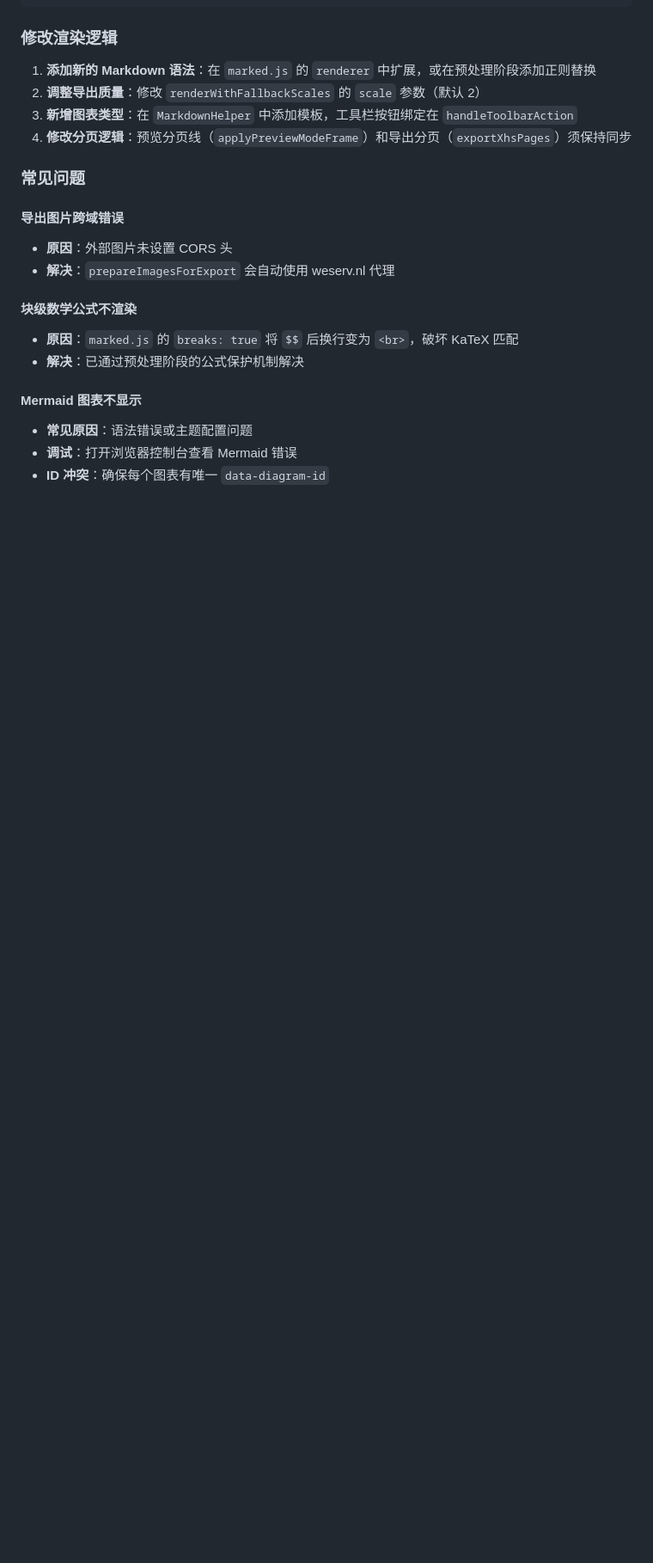
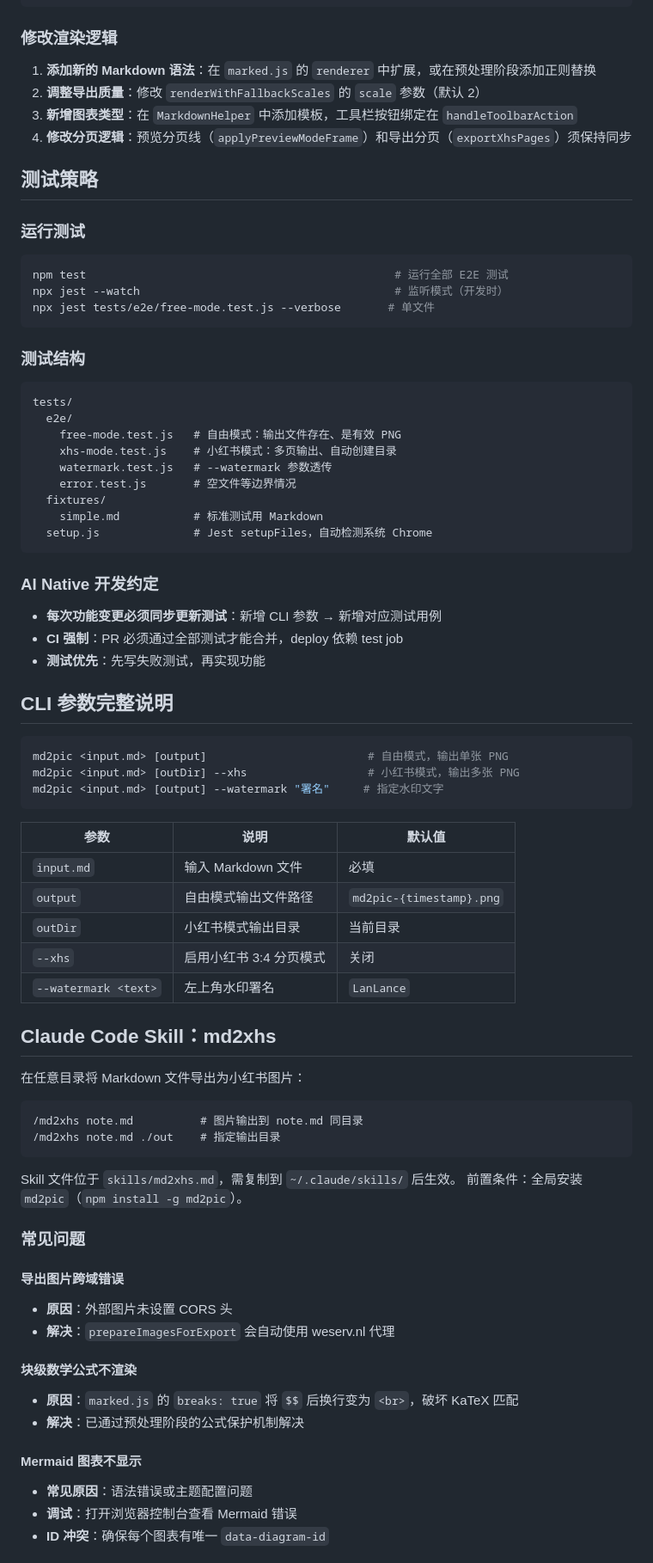
Before and after one commit to LgoLgo/md2pic, a Markdown page: CLAUDE.md, the part around the change. Shown at 86% size. GitHub-like rendering; blank space fills up the shorter version.

Commit message:
docs: 更新 CLAUDE.md，补充测试策略、CLI 参数、Skill 说明

````diff
--- a/CLAUDE.md
+++ b/CLAUDE.md
@@ -153,6 +153,61 @@ md2pic/
 3. **新增图表类型**：在 `MarkdownHelper` 中添加模板，工具栏按钮绑定在 `handleToolbarAction`
 4. **修改分页逻辑**：预览分页线（`applyPreviewModeFrame`）和导出分页（`exportXhsPages`）须保持同步
 
+## 测试策略
+
+### 运行测试
+```bash
+npm test                                              # 运行全部 E2E 测试
+npx jest --watch                                      # 监听模式（开发时）
+npx jest tests/e2e/free-mode.test.js --verbose       # 单文件
+```
+
+### 测试结构
+```
+tests/
+  e2e/
+    free-mode.test.js   # 自由模式：输出文件存在、是有效 PNG
+    xhs-mode.test.js    # 小红书模式：多页输出、自动创建目录
+    watermark.test.js   # --watermark 参数透传
+    error.test.js       # 空文件等边界情况
+  fixtures/
+    simple.md           # 标准测试用 Markdown
+  setup.js              # Jest setupFiles，自动检测系统 Chrome
+```
+
+### AI Native 开发约定
+- **每次功能变更必须同步更新测试**：新增 CLI 参数 → 新增对应测试用例
+- **CI 强制**：PR 必须通过全部测试才能合并，deploy 依赖 test job
+- **测试优先**：先写失败测试，再实现功能
+
+## CLI 参数完整说明
+
+```bash
+md2pic <input.md> [output]                        # 自由模式，输出单张 PNG
+md2pic <input.md> [outDir] --xhs                  # 小红书模式，输出多张 PNG
+md2pic <input.md> [output] --watermark "署名"     # 指定水印文字
+```
+
+| 参数 | 说明 | 默认值 |
+|------|------|--------|
+| `input.md` | 输入 Markdown 文件 | 必填 |
+| `output` | 自由模式输出文件路径 | `md2pic-{timestamp}.png` |
+| `outDir` | 小红书模式输出目录 | 当前目录 |
+| `--xhs` | 启用小红书 3:4 分页模式 | 关闭 |
+| `--watermark <text>` | 左上角水印署名 | `LanLance` |
+
+## Claude Code Skill：md2xhs
+
+在任意目录将 Markdown 文件导出为小红书图片：
+
+```
+/md2xhs note.md          # 图片输出到 note.md 同目录
+/md2xhs note.md ./out    # 指定输出目录
+```
+
+Skill 文件位于 `skills/md2xhs.md`，需复制到 `~/.claude/skills/` 后生效。
+前置条件：全局安装 `md2pic`（`npm install -g md2pic`）。
+
 ### 常见问题
 
 #### 导出图片跨域错误
````
